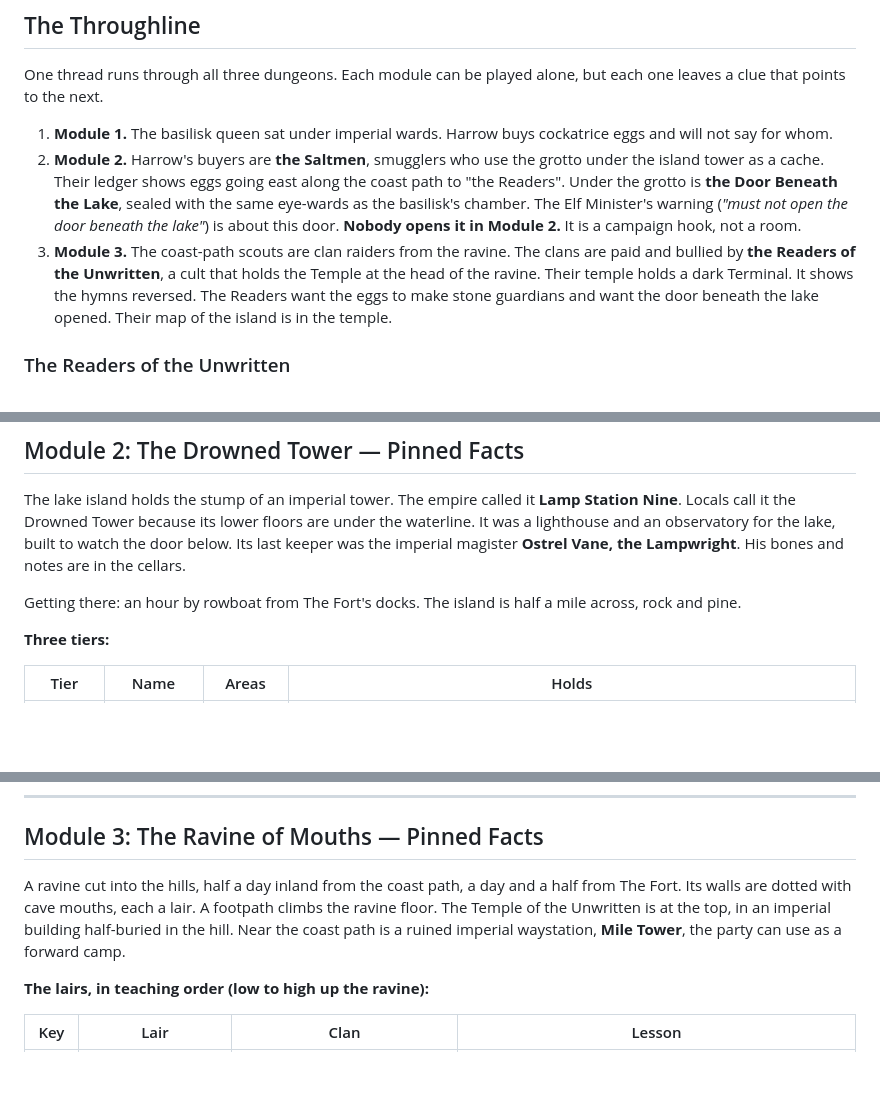
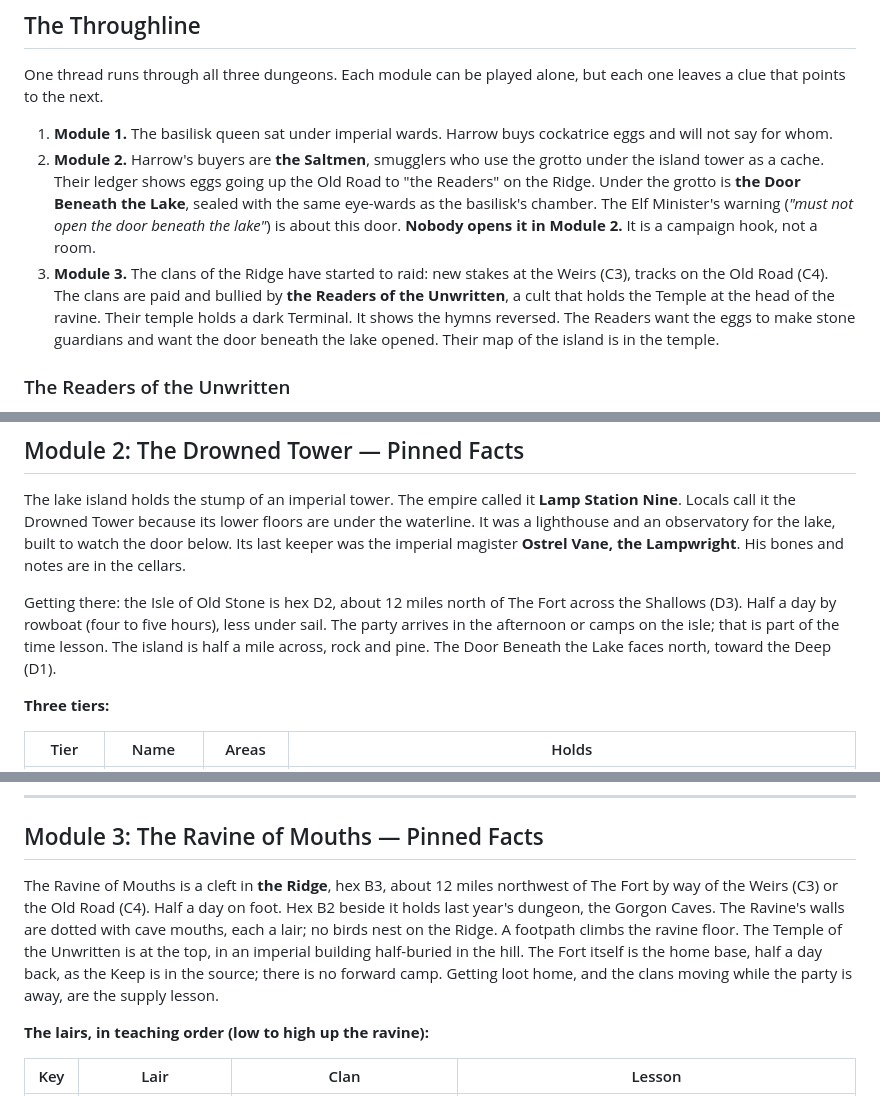
Before and after one commit to norrisaftcc/games-osr-fort-on-lake, a Markdown page: campaign/SPINE.md, 3 parts joined by grey strips. Drawn GitHub-style; blank space fills up the shorter version.

```diff
--- a/campaign/SPINE.md
+++ b/campaign/SPINE.md
@@ -86,8 +129,8 @@ Rules base: OSE Advanced Fantasy, plus the playbooks' Fate Points (3 per charact
 One thread runs through all three dungeons. Each module can be played alone, but each one leaves a clue that points to the next.
 
 1. **Module 1.** The basilisk queen sat under imperial wards. Harrow buys cockatrice eggs and will not say for whom.
-2. **Module 2.** Harrow's buyers are **the Saltmen**, smugglers who use the grotto under the island tower as a cache. Their ledger shows eggs going east along the coast path to "the Readers". Under the grotto is **the Door Beneath the Lake**, sealed with the same eye-wards as the basilisk's chamber. The Elf Minister's warning (*"must not open the door beneath the lake"*) is about this door. **Nobody opens it in Module 2.** It is a campaign hook, not a room.
-3. **Module 3.** The coast-path scouts are clan raiders from the ravine. The clans are paid and bullied by **the Readers of the Unwritten**, a cult that holds the Temple at the head of the ravine. Their temple holds a dark Terminal. It shows the hymns reversed. The Readers want the eggs to make stone guardians and want the door beneath the lake opened. Their map of the island is in the temple.
+2. **Module 2.** Harrow's buyers are **the Saltmen**, smugglers who use the grotto under the island tower as a cache. Their ledger shows eggs going up the Old Road to "the Readers" on the Ridge. Under the grotto is **the Door Beneath the Lake**, sealed with the same eye-wards as the basilisk's chamber. The Elf Minister's warning (*"must not open the door beneath the lake"*) is about this door. **Nobody opens it in Module 2.** It is a campaign hook, not a room.
+3. **Module 3.** The clans of the Ridge have started to raid: new stakes at the Weirs (C3), tracks on the Old Road (C4). The clans are paid and bullied by **the Readers of the Unwritten**, a cult that holds the Temple at the head of the ravine. Their temple holds a dark Terminal. It shows the hymns reversed. The Readers want the eggs to make stone guardians and want the door beneath the lake opened. Their map of the island is in the temple.
 
 ### The Readers of the Unwritten
 
@@ -99,7 +142,7 @@ Chaos in this setting is not demons. It is noise. The Terminal network kept a so
 
 The lake island holds the stump of an imperial tower. The empire called it **Lamp Station Nine**. Locals call it the Drowned Tower because its lower floors are under the waterline. It was a lighthouse and an observatory for the lake, built to watch the door below. Its last keeper was the imperial magister **Ostrel Vane, the Lampwright**. His bones and notes are in the cellars.
 
-Getting there: an hour by rowboat from The Fort's docks. The island is half a mile across, rock and pine.
+Getting there: the Isle of Old Stone is hex D2, about 12 miles north of The Fort across the Shallows (D3). Half a day by rowboat (four to five hours), less under sail. The party arrives in the afternoon or camps on the isle; that is part of the time lesson. The island is half a mile across, rock and pine. The Door Beneath the Lake faces north, toward the Deep (D1).
 
 **Three tiers:**
 
@@ -139,7 +182,7 @@ Getting there: an hour by rowboat from The Fort's docks. The island is half a mi
 
 ## Module 3: The Ravine of Mouths — Pinned Facts
 
-A ravine cut into the hills, half a day inland from the coast path, a day and a half from The Fort. Its walls are dotted with cave mouths, each a lair. A footpath climbs the ravine floor. The Temple of the Unwritten is at the top, in an imperial building half-buried in the hill. Near the coast path is a ruined imperial waystation, **Mile Tower**, the party can use as a forward camp.
+The Ravine of Mouths is a cleft in **the Ridge**, hex B3, about 12 miles northwest of The Fort by way of the Weirs (C3) or the Old Road (C4). Half a day on foot. Hex B2 beside it holds last year's dungeon, the Gorgon Caves. The Ravine's walls are dotted with cave mouths, each a lair; no birds nest on the Ridge. A footpath climbs the ravine floor. The Temple of the Unwritten is at the top, in an imperial building half-buried in the hill. The Fort itself is the home base, half a day back, as the Keep is in the source; there is no forward camp. Getting loot home, and the clans moving while the party is away, are the supply lesson.
 
 **The lairs, in teaching order (low to high up the ravine):**
 
```
Also changed, not shown: other parts of campaign/SPINE.md (+44 -1 lines).
